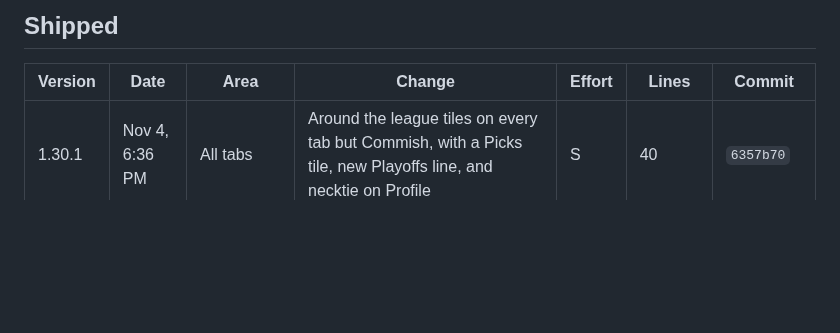
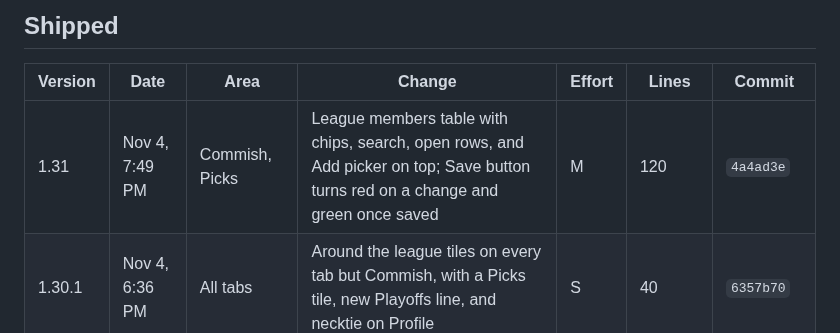
Before and after one commit to bperret/Tators-picks, a Markdown page: CHANGELOG.md, the part around the change. Rendered like a GitHub page; blank space fills up the shorter version.

Commit message:
Log the League members table and Save colors in the changelog
Co-Authored-By: Claude Opus 5.5 <noreply@anthropic.com>
Claude-Session: https://claude.ai/code/session_01G9K23Cx3nvUAEMwBzNHtbs

```diff
--- a/CHANGELOG.md
+++ b/CHANGELOG.md
@@ -15,6 +15,7 @@ Every shipped feature and fix, newest first. Ideas not built yet are in the Idea
 
 | Version | Date | Area | Change | Effort | Lines | Commit |
 |---|---|---|---|---|---|---|
+| 1.31 | Nov 4, 7:49 PM | Commish, Picks | League members table with chips, search, open rows, and Add picker on top; Save button turns red on a change and green once saved | M | 120 | `4a4ad3e` |
 | 1.30.1 | Nov 4, 6:36 PM | All tabs | Around the league tiles on every tab but Commish, with a Picks tile, new Playoffs line, and necktie on Profile | S | 40 | `6357b70` |
 | 1.30 | Nov 4, 5:38 PM | Picks | Around the league: 8 turf green tiles at the bottom of Picks that link to the other tabs | S | 41 | `f9b40f4` |
 | 1.29.1 | Nov 4, 11:37 a.m. | Rules | Contests still to come section; payouts at 13 weekly prizes, Army-Navy 1%, and 4 Survivor runs at 3.75%; calculator updated | M | 75 | `b4343cd` |
```
